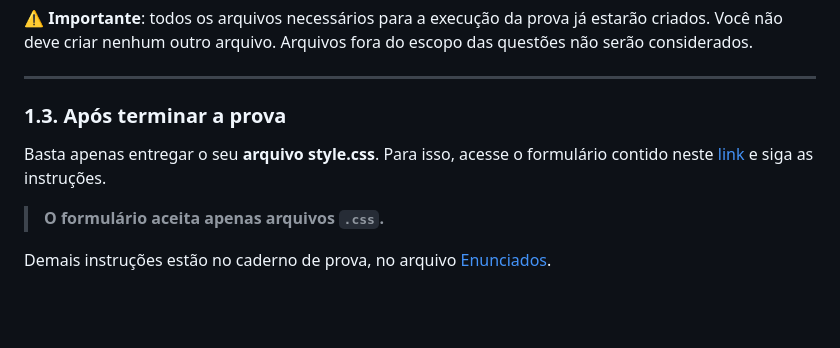
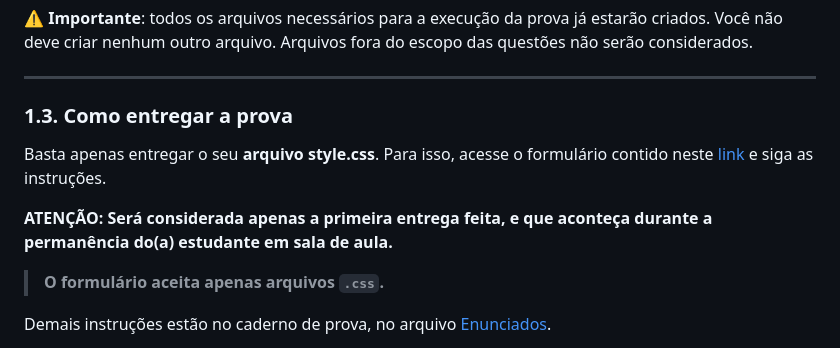
Before and after one commit to ibmec-tech-2-periodo-2025-2/AP1-DESENVOLVIMENTO-WEB, a Markdown page: README.md, the part around the change. Rendered like a GitHub page; blank space fills up the shorter version.

```diff
--- a/README.md
+++ b/README.md
@@ -40,9 +40,11 @@ Após as etapas acima, você poderá iniciar a prova. **O acesso à internet est
 
 ---
 
-### 1.3. Após terminar a prova
+### 1.3. Como entregar a prova
 
 Basta apenas entregar o seu **arquivo style.css**. Para isso, acesse o formulário contido neste [link](https://www.jotform.com/252714863670058) e siga as instruções.
+
+**ATENÇÃO: Será considerada apenas a primeira entrega feita, e que aconteça durante a permanência do(a) estudante em sala de aula.**
 
 > **O formulário aceita apenas arquivos `.css`.**
 
```
